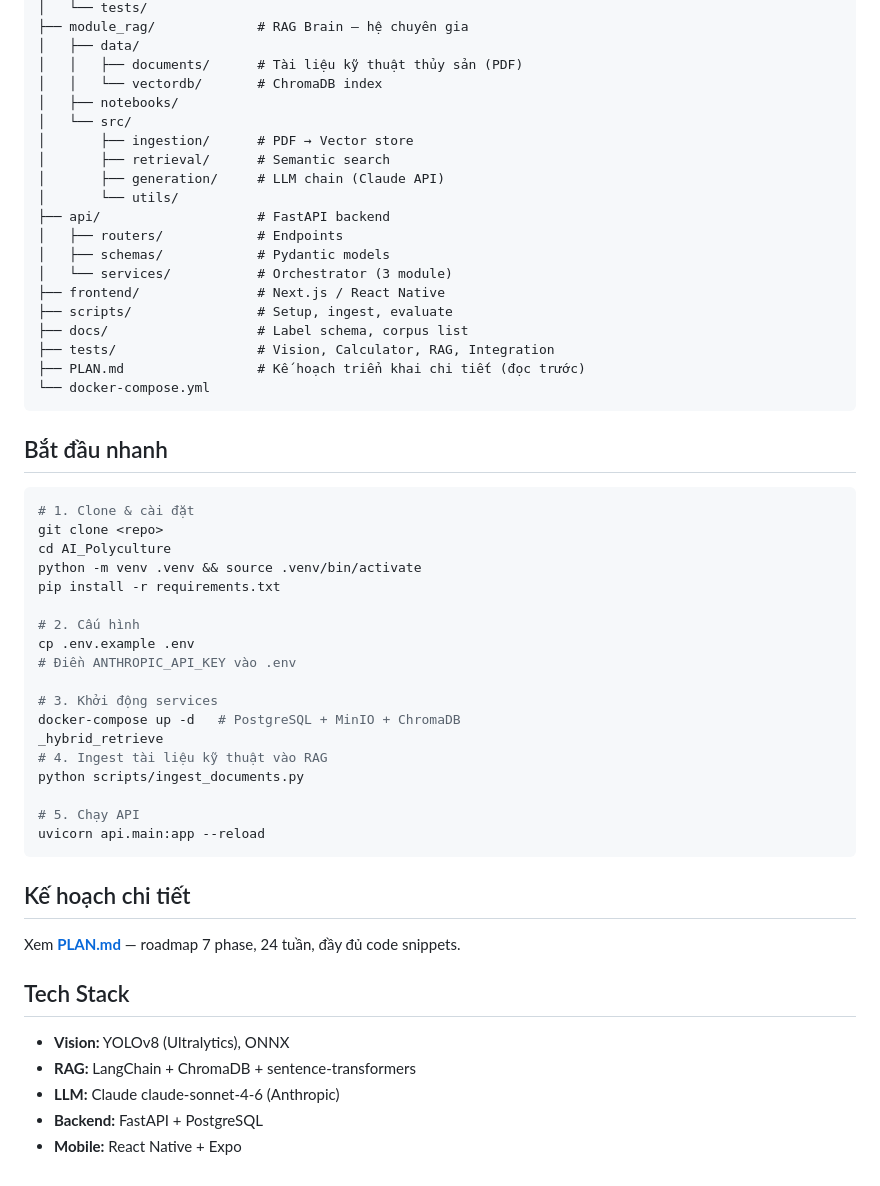
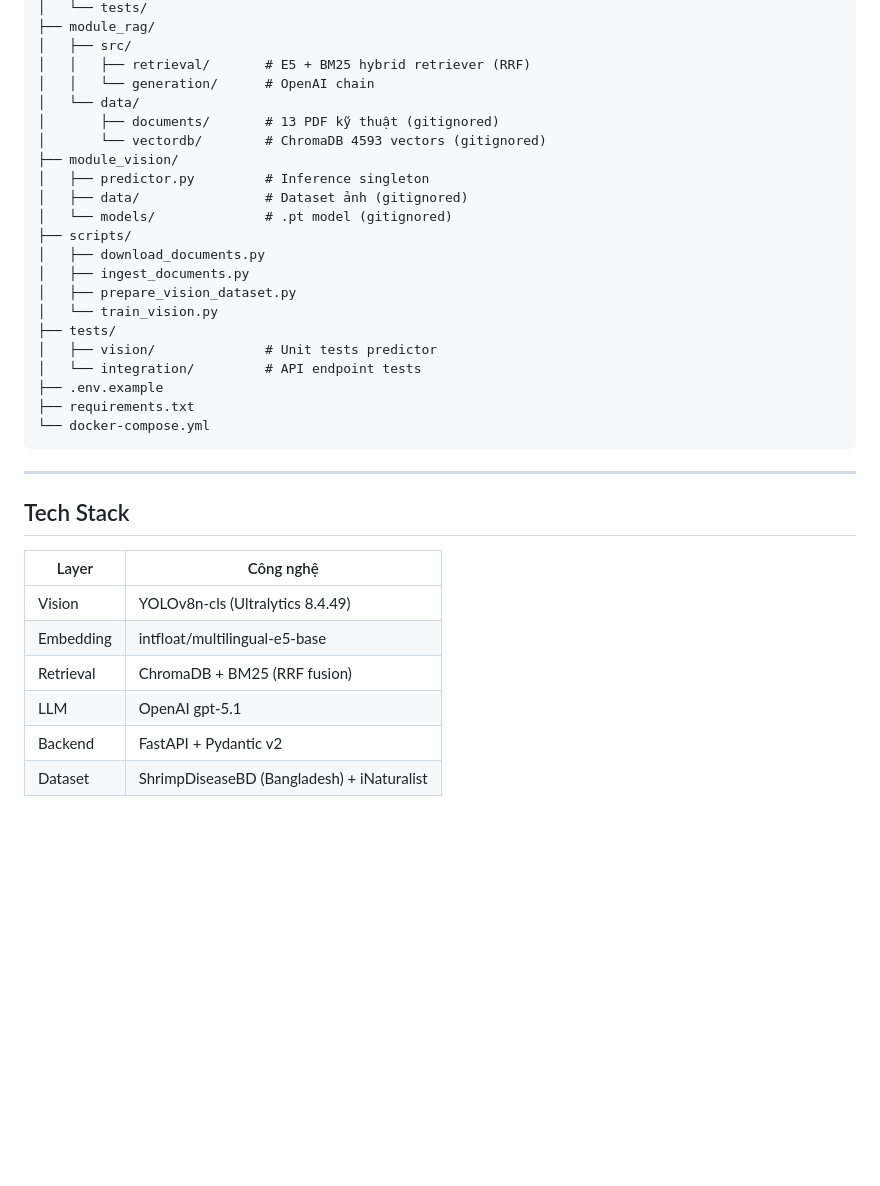
Before and after one commit to chinghia689/AI_polyculture, a Markdown page: README.md, the part around one of its changes. GitHub-like rendering; blank space fills up the shorter version.

Commit message:
Update README: accurate setup guide and API documentation
Co-Authored-By: Claude Sonnet 4.6 <noreply@anthropic.com>

````diff
--- a/README.md
+++ b/README.md
@@ -29,57 +181,37 @@ AI_Polyculture/
 │   └── tests/
-├── module_rag/             # RAG Brain — hệ chuyên gia
-│   ├── data/
-│   │   ├── documents/      # Tài liệu kỹ thuật thủy sản (PDF)
-│   │   └── vectordb/       # ChromaDB index
-│   ├── notebooks/
-│   └── src/
-│       ├── ingestion/      # PDF → Vector store
-│       ├── retrieval/      # Semantic search
-│       ├── generation/     # LLM chain (Claude API)
-│       └── utils/
-├── api/                    # FastAPI backend
-│   ├── routers/            # Endpoints
-│   ├── schemas/            # Pydantic models
-│   └── services/           # Orchestrator (3 module)
-├── frontend/               # Next.js / React Native
-├── scripts/                # Setup, ingest, evaluate
-├── docs/                   # Label schema, corpus list
-├── tests/                  # Vision, Calculator, RAG, Integration
-├── PLAN.md                 # Kế hoạch triển khai chi tiết (đọc trước)
+├── module_rag/
+│   ├── src/
+│   │   ├── retrieval/       # E5 + BM25 hybrid retriever (RRF)
+│   │   └── generation/      # OpenAI chain
+│   └── data/
+│       ├── documents/       # 13 PDF kỹ thuật (gitignored)
+│       └── vectordb/        # ChromaDB 4593 vectors (gitignored)
+├── module_vision/
+│   ├── predictor.py         # Inference singleton
+│   ├── data/                # Dataset ảnh (gitignored)
+│   └── models/              # .pt model (gitignored)
+├── scripts/
+│   ├── download_documents.py
+│   ├── ingest_documents.py
+│   ├── prepare_vision_dataset.py
+│   └── train_vision.py
+├── tests/
+│   ├── vision/              # Unit tests predictor
+│   └── integration/         # API endpoint tests
+├── .env.example
+├── requirements.txt
 └── docker-compose.yml
 ```
 
-## Bắt đầu nhanh
-
-```bash
-# 1. Clone & cài đặt
-git clone <repo>
-cd AI_Polyculture
-python -m venv .venv && source .venv/bin/activate
-pip install -r requirements.txt
-
-# 2. Cấu hình
-cp .env.example .env
-# Điền ANTHROPIC_API_KEY vào .env
-
-# 3. Khởi động services
-docker-compose up -d   # PostgreSQL + MinIO + ChromaDB
-_hybrid_retrieve
-# 4. Ingest tài liệu kỹ thuật vào RAG
-python scripts/ingest_documents.py
-
-# 5. Chạy API
-uvicorn api.main:app --reload
-```
-
-## Kế hoạch chi tiết
-
-Xem **[PLAN.md](PLAN.md)** — roadmap 7 phase, 24 tuần, đầy đủ code snippets.
+---
 
 ## Tech Stack
 
-- **Vision:** YOLOv8 (Ultralytics), ONNX
-- **RAG:** LangChain + ChromaDB + sentence-transformers
-- **LLM:** Claude claude-sonnet-4-6 (Anthropic)
-- **Backend:** FastAPI + PostgreSQL
-- **Mobile:** React Native + Expo
+| Layer | Công nghệ |
+|-------|-----------|
+| Vision | YOLOv8n-cls (Ultralytics 8.4.49) |
+| Embedding | intfloat/multilingual-e5-base |
+| Retrieval | ChromaDB + BM25 (RRF fusion) |
+| LLM | OpenAI gpt-5.1 |
+| Backend | FastAPI + Pydantic v2 |
+| Dataset | ShrimpDiseaseBD (Bangladesh) + iNaturalist |
````
Also changed, not shown: other parts of README.md (+167 -15 lines).
